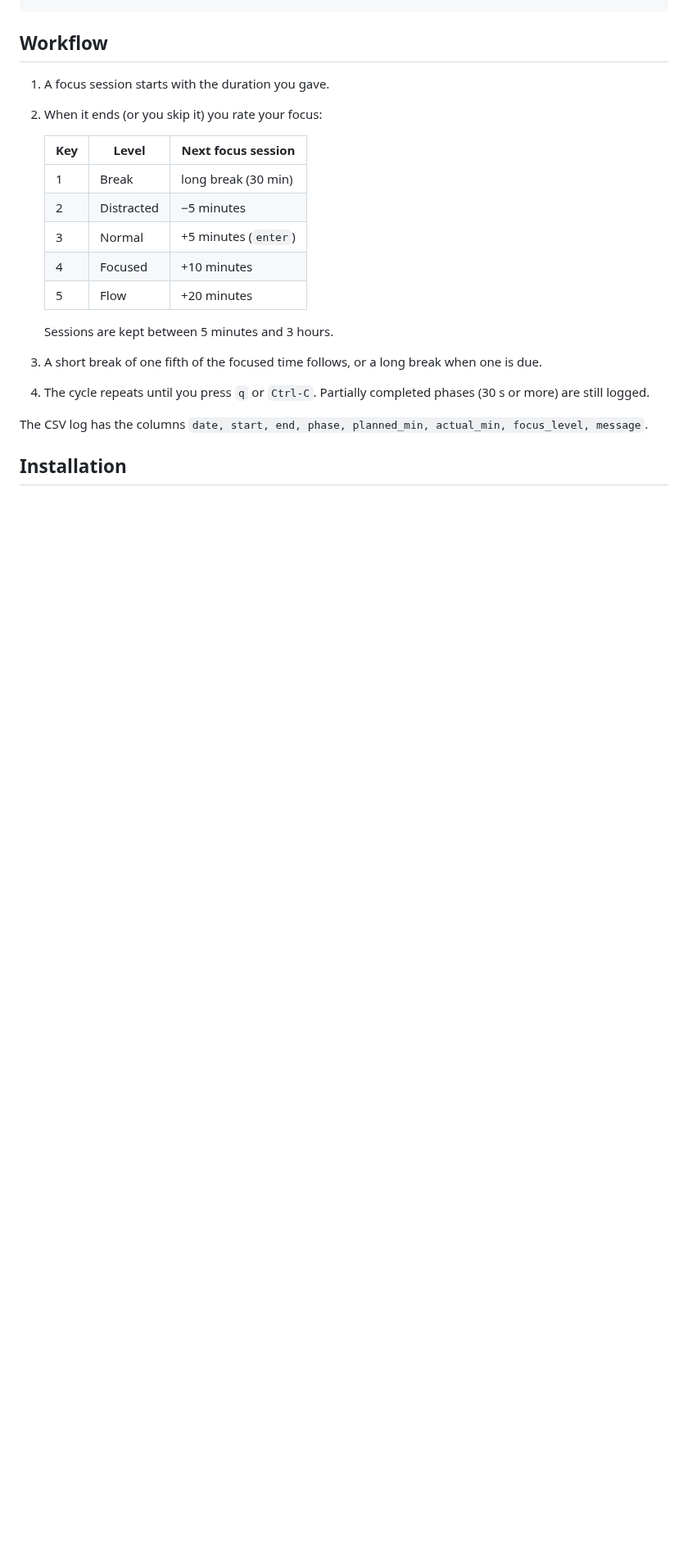
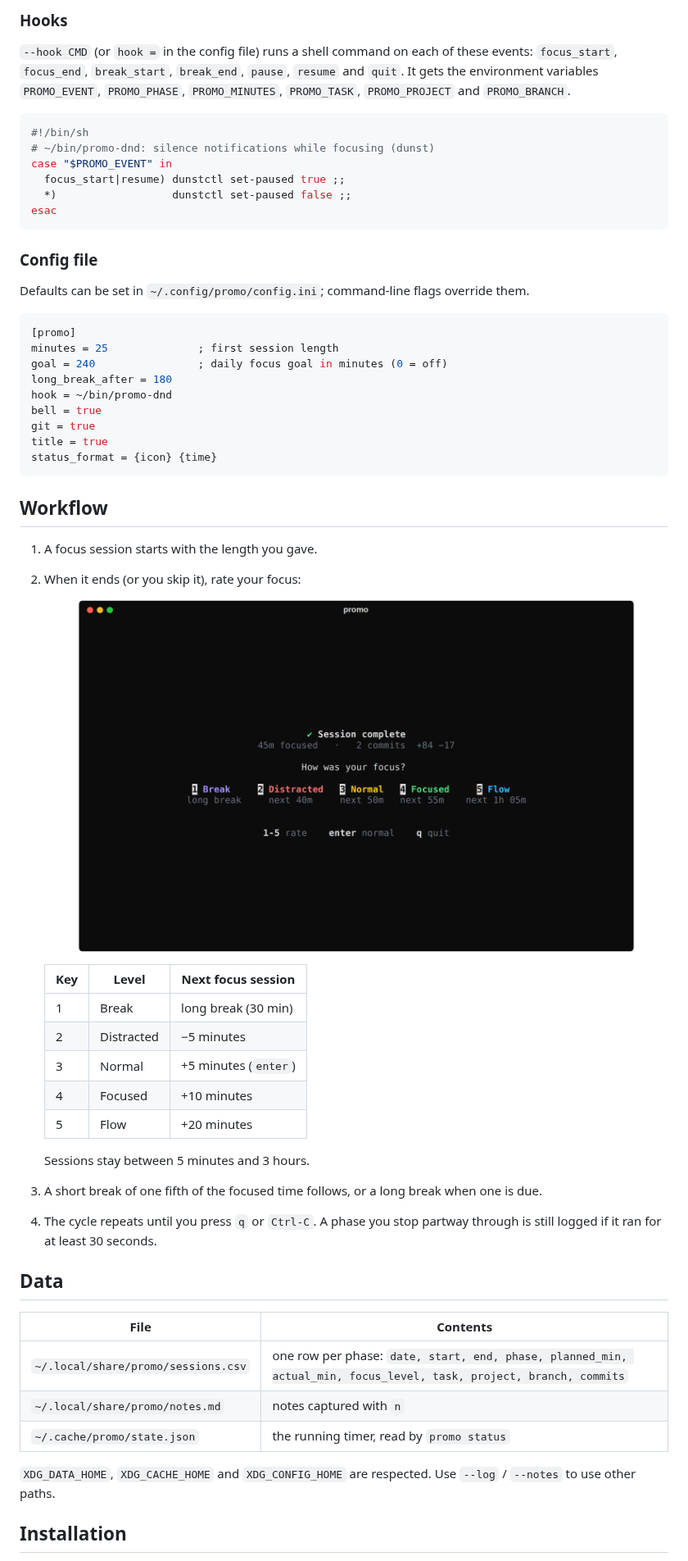
Before and after one commit to kimathikim/promo, a Markdown page: README.md, the part around one of its changes. Shown at 82% size. Rendered like a GitHub page; pictures changed too: docs/rating.png (added); blank space fills up the shorter version.

````diff
--- a/README.md
+++ b/README.md
@@ -32,9 +83,38 @@ promo 1 0 "Deep work" --long-break-after 120
+### Hooks
+
+`--hook CMD` (or `hook =` in the config file) runs a shell command on each of these events: `focus_start`, `focus_end`, `break_start`, `break_end`, `pause`, `resume` and `quit`. It gets the environment variables `PROMO_EVENT`, `PROMO_PHASE`, `PROMO_MINUTES`, `PROMO_TASK`, `PROMO_PROJECT` and `PROMO_BRANCH`.
+
+```sh
+#!/bin/sh
+# ~/bin/promo-dnd: silence notifications while focusing (dunst)
+case "$PROMO_EVENT" in
+  focus_start|resume) dunstctl set-paused true ;;
+  *)                  dunstctl set-paused false ;;
+esac
+```
+
+### Config file
+
+Defaults can be set in `~/.config/promo/config.ini`; command-line flags override them.
+
+```ini
+[promo]
+minutes = 25              ; first session length
+goal = 240                ; daily focus goal in minutes (0 = off)
+long_break_after = 180
+hook = ~/bin/promo-dnd
+bell = true
+git = true
+title = true
+status_format = {icon} {time}
 ```
 
 ## Workflow
 
-1. A focus session starts with the duration you gave.
-2. When it ends (or you skip it) you rate your focus:
+1. A focus session starts with the length you gave.
+2. When it ends (or you skip it), rate your focus:
+
+   ![Rating screen](docs/rating.png)
 
    | Key | Level      | Next focus session  |
    |-----|------------|---------------------|
@@ -44,11 +124,19 @@ promo 1 0 "Deep work" --long-break-after 120
    | 4   | Focused    | +10 minutes         |
    | 5   | Flow       | +20 minutes         |
 
-   Sessions are kept between 5 minutes and 3 hours.
+   Sessions stay between 5 minutes and 3 hours.
 3. A short break of one fifth of the focused time follows, or a long break when one is due.
-4. The cycle repeats until you press `q` or `Ctrl-C`. Partially completed phases (30 s or more) are still logged.
+4. The cycle repeats until you press `q` or `Ctrl-C`. A phase you stop partway through is still logged if it ran for at least 30 seconds.
 
-The CSV log has the columns `date, start, end, phase, planned_min, actual_min, focus_level, message`.
+## Data
+
+| File | Contents |
+|---|---|
+| `~/.local/share/promo/sessions.csv` | one row per phase: `date, start, end, phase, planned_min, actual_min, focus_level, task, project, branch, commits` |
+| `~/.local/share/promo/notes.md` | notes captured with `n` |
+| `~/.cache/promo/state.json` | the running timer, read by `promo status` |
+
+`XDG_DATA_HOME`, `XDG_CACHE_HOME` and `XDG_CONFIG_HOME` are respected. Use `--log` / `--notes` to use other paths.
 
 ## Installation
 
````
Also changed, not shown: other parts of README.md (+68 -20 lines), docs/details.png (added), docs/focus.png (added), docs/stats.png (added), promo.png (deleted), 2 other files.
